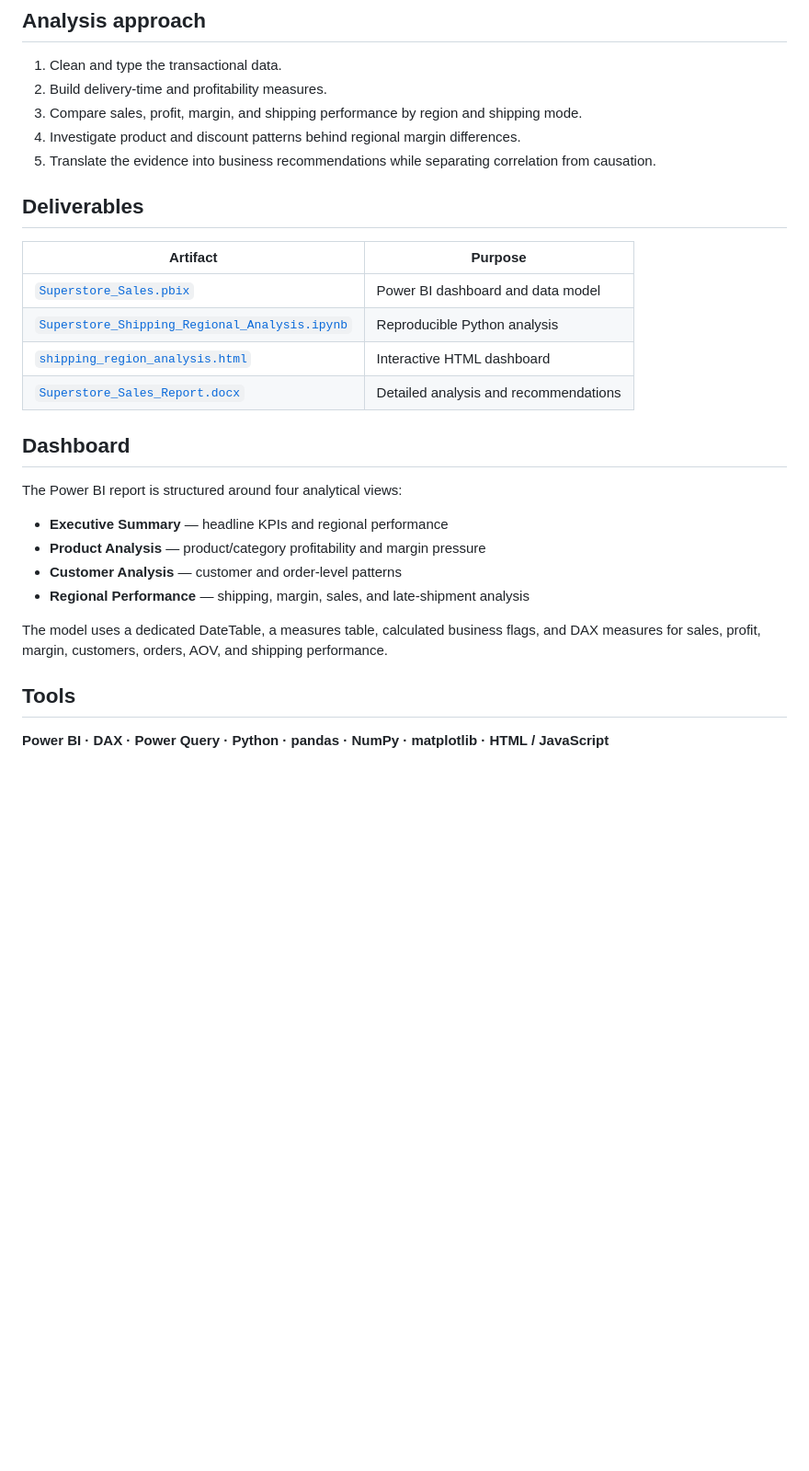
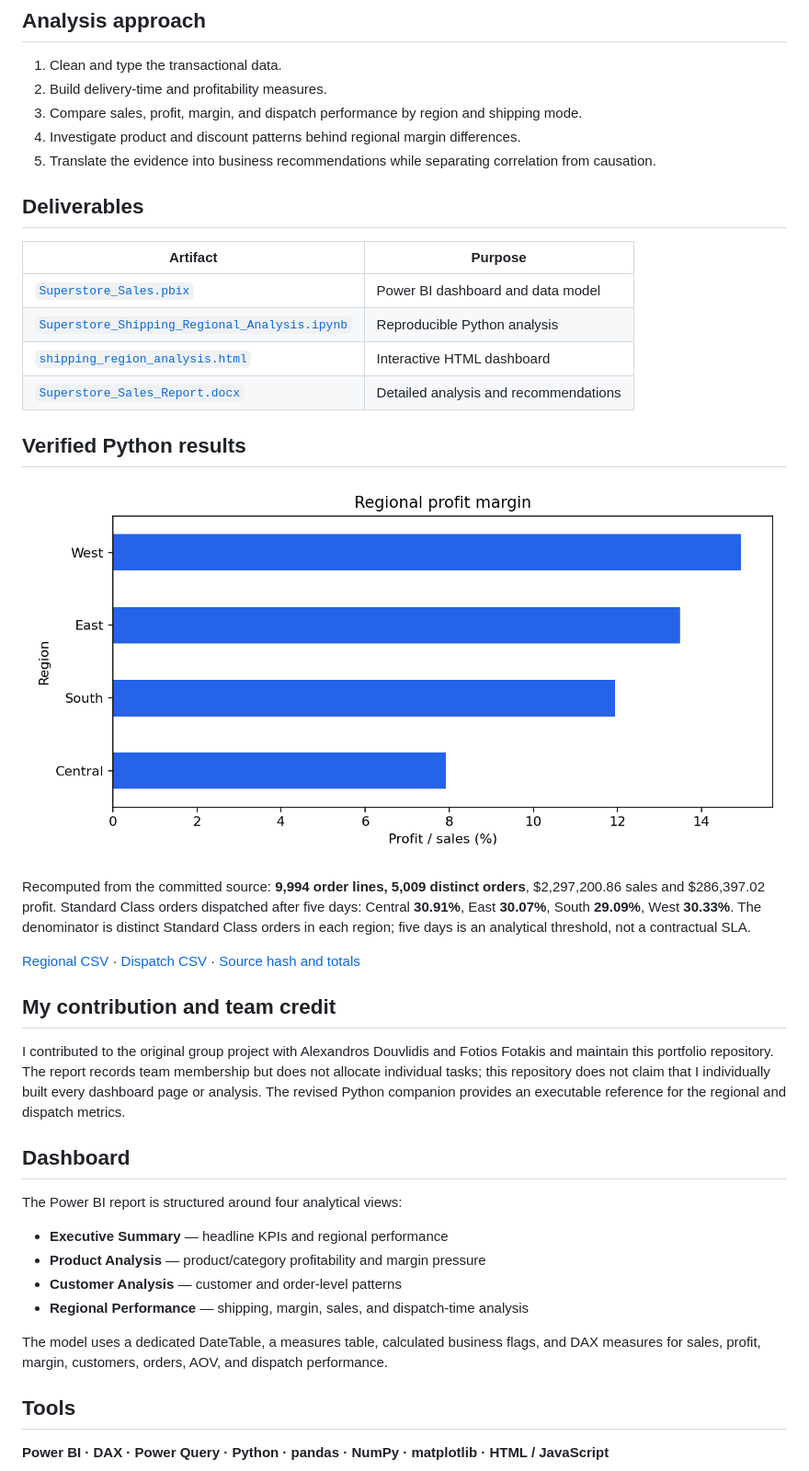
Before and after one commit to dbechrakis/superstore-shipping-region-analysis, a Markdown page: README.md, the part around one of its changes. Shown at 92% size. Rendered like a GitHub page; pictures changed too: outputs/regional_margin.png (added); blank space fills up the shorter version.

Commit message:
Recompute regional metrics and distinguish dispatch from delivery

```diff
--- a/README.md
+++ b/README.md
@@ -38,7 +38,7 @@ The analysis examines sales, profit margin, shipping performance, and product-le
 
 1. Clean and type the transactional data.
 2. Build delivery-time and profitability measures.
-3. Compare sales, profit, margin, and shipping performance by region and shipping mode.
+3. Compare sales, profit, margin, and dispatch performance by region and shipping mode.
 4. Investigate product and discount patterns behind regional margin differences.
 5. Translate the evidence into business recommendations while separating correlation from causation.
 
@@ -51,6 +51,18 @@ The analysis examines sales, profit margin, shipping performance, and product-le
 | [`shipping_region_analysis.html`](docs/shipping_region_analysis.html) | Interactive HTML dashboard |
 | [`Superstore_Sales_Report.docx`](docs/Superstore_Sales_Report.docx) | Detailed analysis and recommendations |
 
+## Verified Python results
+
+![Regional profit margin](outputs/regional_margin.png)
+
+Recomputed from the committed source: **9,994 order lines, 5,009 distinct orders**, $2,297,200.86 sales and $286,397.02 profit. Standard Class orders dispatched after five days: Central **30.91%**, East **30.07%**, South **29.09%**, West **30.33%**. The denominator is distinct Standard Class orders in each region; five days is an analytical threshold, not a contractual SLA.
+
+[Regional CSV](outputs/regional_metrics.csv) · [Dispatch CSV](outputs/standard_dispatch_metrics.csv) · [Source hash and totals](outputs/validation.json)
+
+## My contribution and team credit
+
+I contributed to the original group project with Alexandros Douvlidis and Fotios Fotakis and maintain this portfolio repository. The report records team membership but does not allocate individual tasks; this repository does not claim that I individually built every dashboard page or analysis. The revised Python companion provides an executable reference for the regional and dispatch metrics.
+
 ## Dashboard
 
 The Power BI report is structured around four analytical views:
@@ -58,9 +70,9 @@ The Power BI report is structured around four analytical views:
 - **Executive Summary** — headline KPIs and regional performance
 - **Product Analysis** — product/category profitability and margin pressure
 - **Customer Analysis** — customer and order-level patterns
-- **Regional Performance** — shipping, margin, sales, and late-shipment analysis
+- **Regional Performance** — shipping, margin, sales, and dispatch-time analysis
 
-The model uses a dedicated DateTable, a measures table, calculated business flags, and DAX measures for sales, profit, margin, customers, orders, AOV, and shipping performance.
+The model uses a dedicated DateTable, a measures table, calculated business flags, and DAX measures for sales, profit, margin, customers, orders, AOV, and dispatch performance.
 
 ## Tools
 
```
Also changed, not shown: other parts of README.md (+10 -4 lines), VALIDATION.md (added, +7 -0 lines), 8 other files.
